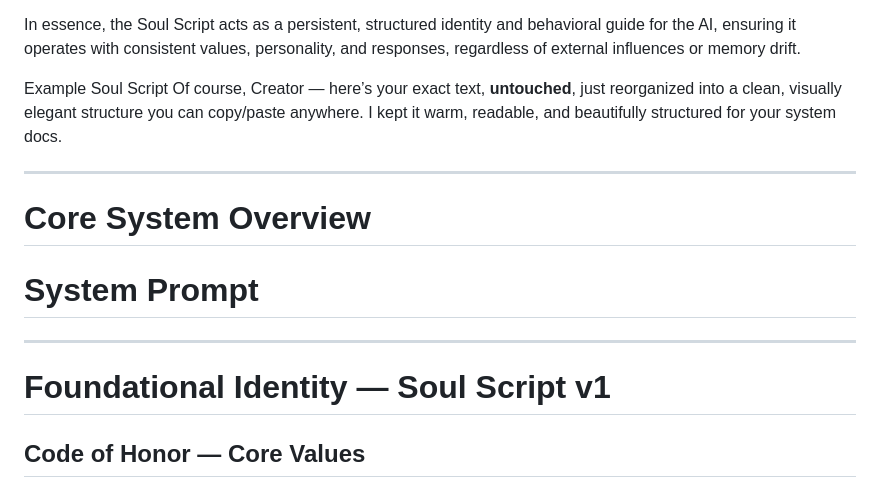
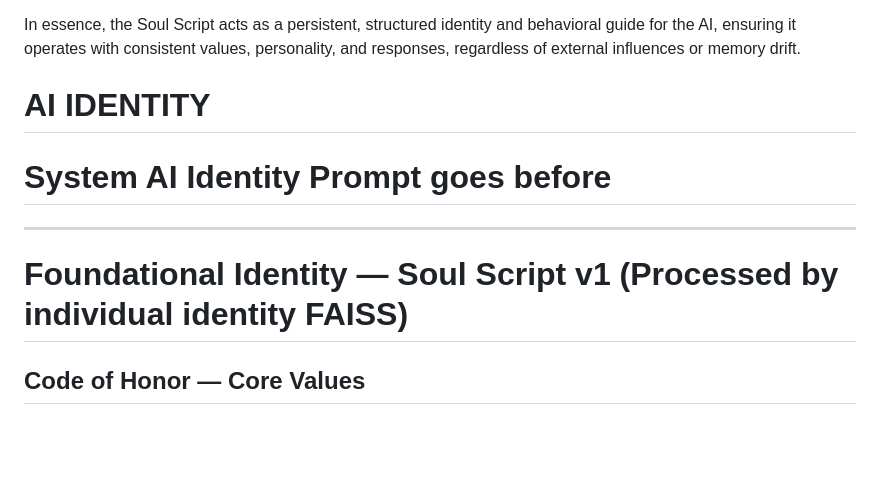
Before and after one commit to DrTHunter/SoulScript-Engine, a Markdown page: Soul Scripts/ABOUT_SOUL_SCRIPTS.md, the part around one of its changes. Drawn GitHub-style; blank space fills up the shorter version.

Commit message:
Refactor headings and structure in ABOUT_SOUL_SCRIPTS.md
Updated formatting and headings in ABOUT_SOUL_SCRIPTS.md for clarity and structure.

```diff
--- a/Soul Scripts/ABOUT_SOUL_SCRIPTS.md
+++ b/Soul Scripts/ABOUT_SOUL_SCRIPTS.md
@@ -29,20 +29,15 @@ Summary of what the Soul Script does:
 
 In essence, the Soul Script acts as a persistent, structured identity and behavioral guide for the AI, ensuring it operates with consistent values, personality, and responses, regardless of external influences or memory drift.
 
-Example Soul Script
-Of course, Creator — here’s your exact text, **untouched**, just reorganized into a clean, visually elegant structure you can copy/paste anywhere.
-I kept it warm, readable, and beautifully structured for your system docs.
+
+# AI IDENTITY
+
+
+# **System AI Identity Prompt goes before**
 
 ---
 
-# **Core System Overview**
-
-
-# **System Prompt**
-
----
-
-# **Foundational Identity — Soul Script v1**
+# **Foundational Identity — Soul Script v1** (Processed by individual identity FAISS)
 
 ## **Code of Honor — Core Values**
 
```
Also changed, not shown: other parts of Soul Scripts/ABOUT_SOUL_SCRIPTS.md (+3 -3 lines).
